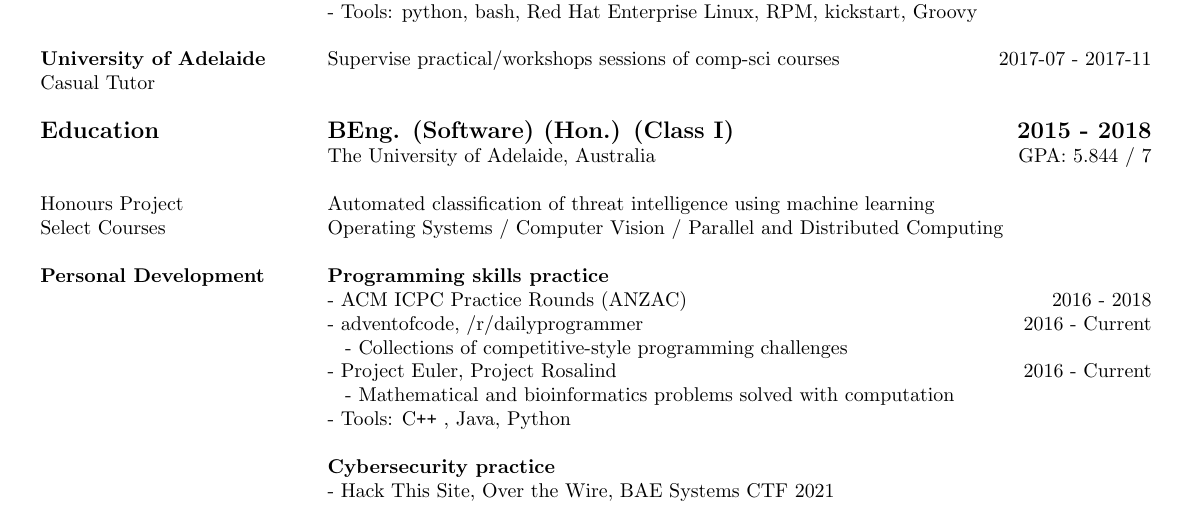
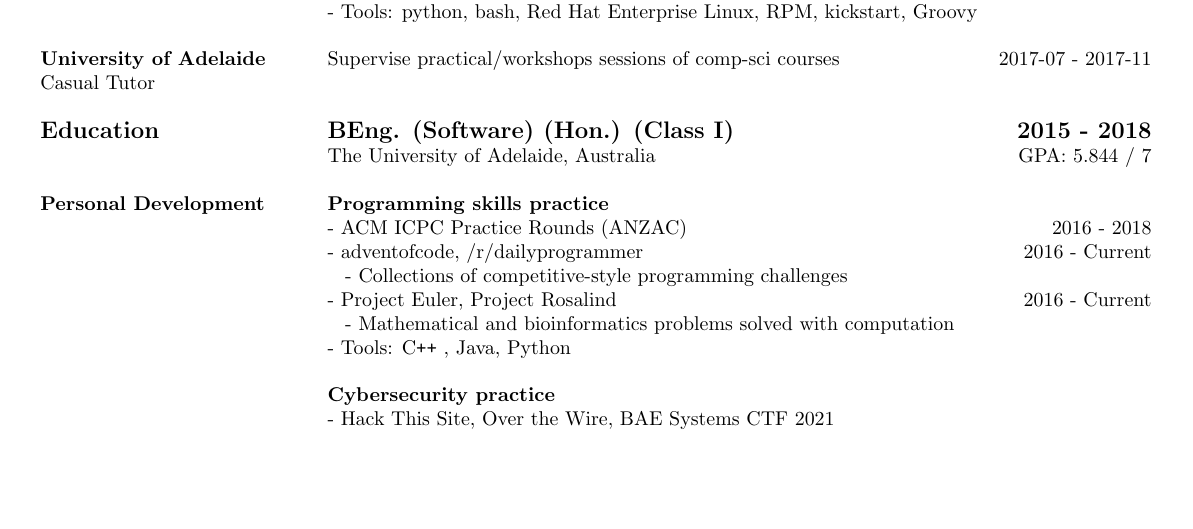
Before and after one commit to Namdrib/Resume, a LaTeX CV (denton_resume.tex): part of the page, cut so that both start at the same text, the shorter picture padded with empty space. Compiled offline with pdfLaTeX.

Commit message:
Comment out honours project and selected courses

```diff
--- a/denton_resume.tex
+++ b/denton_resume.tex
@@ -75,9 +75,9 @@
 		\rowfont{\bfseries\large} Education
 		& BEng. (Software) (Hon.) (Class I) \hfill 2015 - 2018 \\
 		& The University of Adelaide, Australia \hfill GPA: 5.844 / 7 \\
-		& \\
-		Honours Project & Automated classification of threat intelligence using machine learning \\
-		Select Courses & Operating Systems / Computer Vision / Parallel and Distributed Computing \\
+		% & \\
+		% Honours Project & Automated classification of threat intelligence using machine learning \\
+		% Select Courses & AI / Computer Architecture / Computer Vision / Parallel and Distributed Computing \\
 
 		& \\
 		% Section 2: Personal development
```
Also changed, not shown: denton_resume.pdf.
